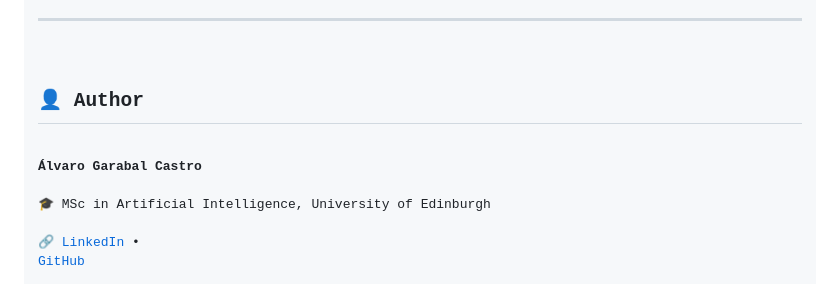
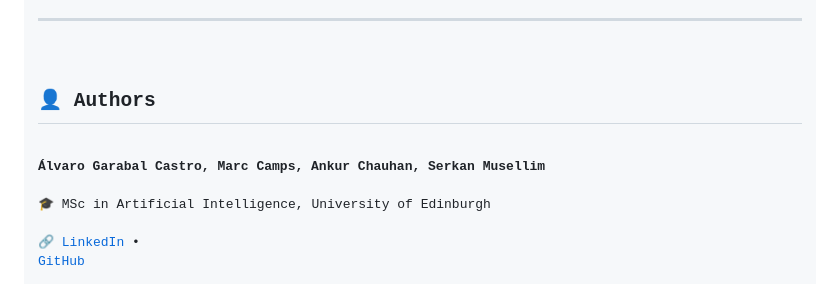
Before and after one commit to AlvGar9/Spotify-Genre-Classification-Trend-Analysis, a Markdown page: README.md, the part around the change. GitHub-like rendering.

```diff
--- a/README.md
+++ b/README.md
@@ -124,8 +124,8 @@ jupyter notebook notebooks/Final.ipynb
 
 <hr>
 
-<h2>👤 Author</h2>
-<p><b>Álvaro Garabal Castro</b><br>
+<h2>👤 Authors</h2>
+<p><b>Álvaro Garabal Castro, Marc Camps, Ankur Chauhan, Serkan Musellim</b><br>
 🎓 MSc in Artificial Intelligence, University of Edinburgh<br>
 🔗 <a href="https://www.linkedin.com/in/alvarogarabal">LinkedIn</a> •
 <a href="https://github.com/yourusername">GitHub</a></p>
```
